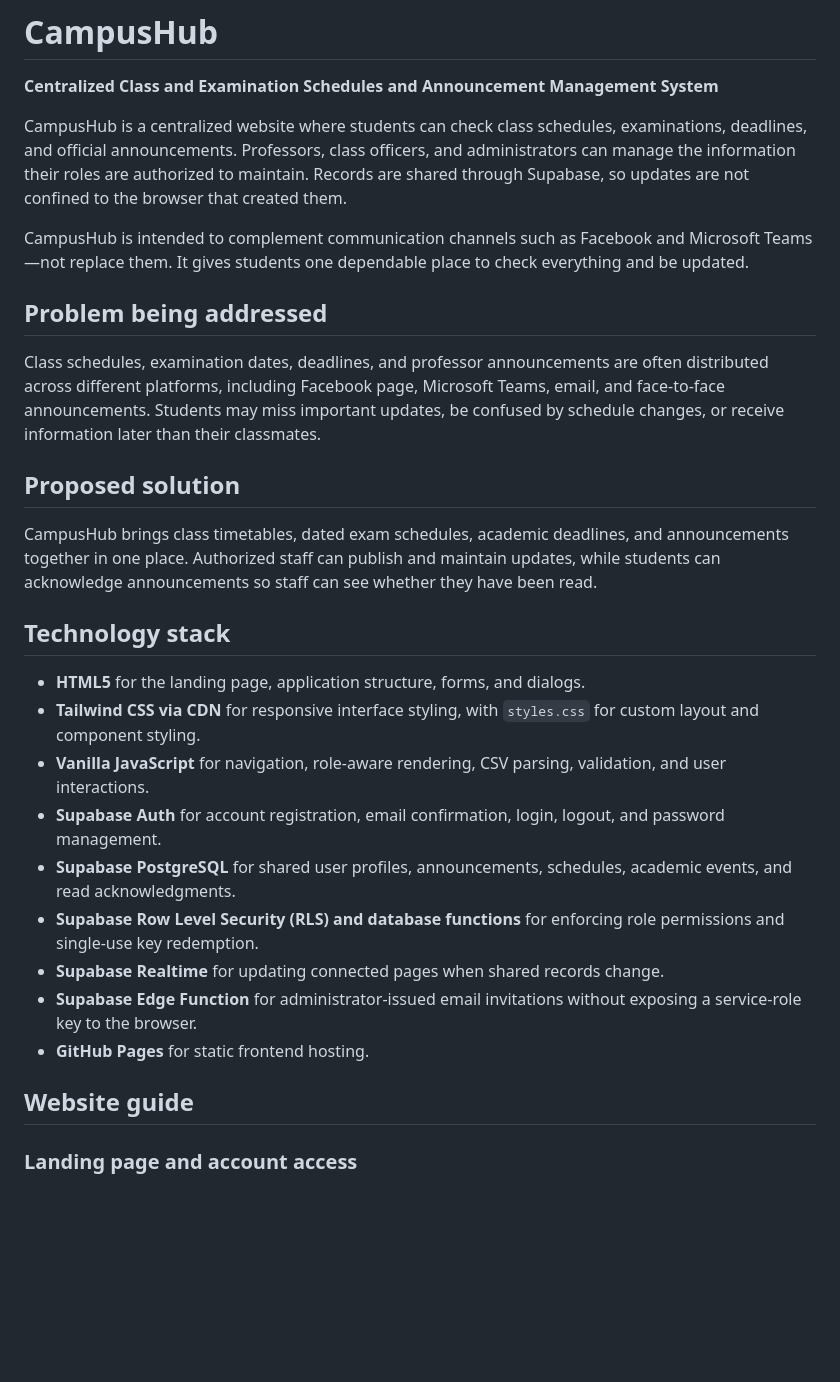
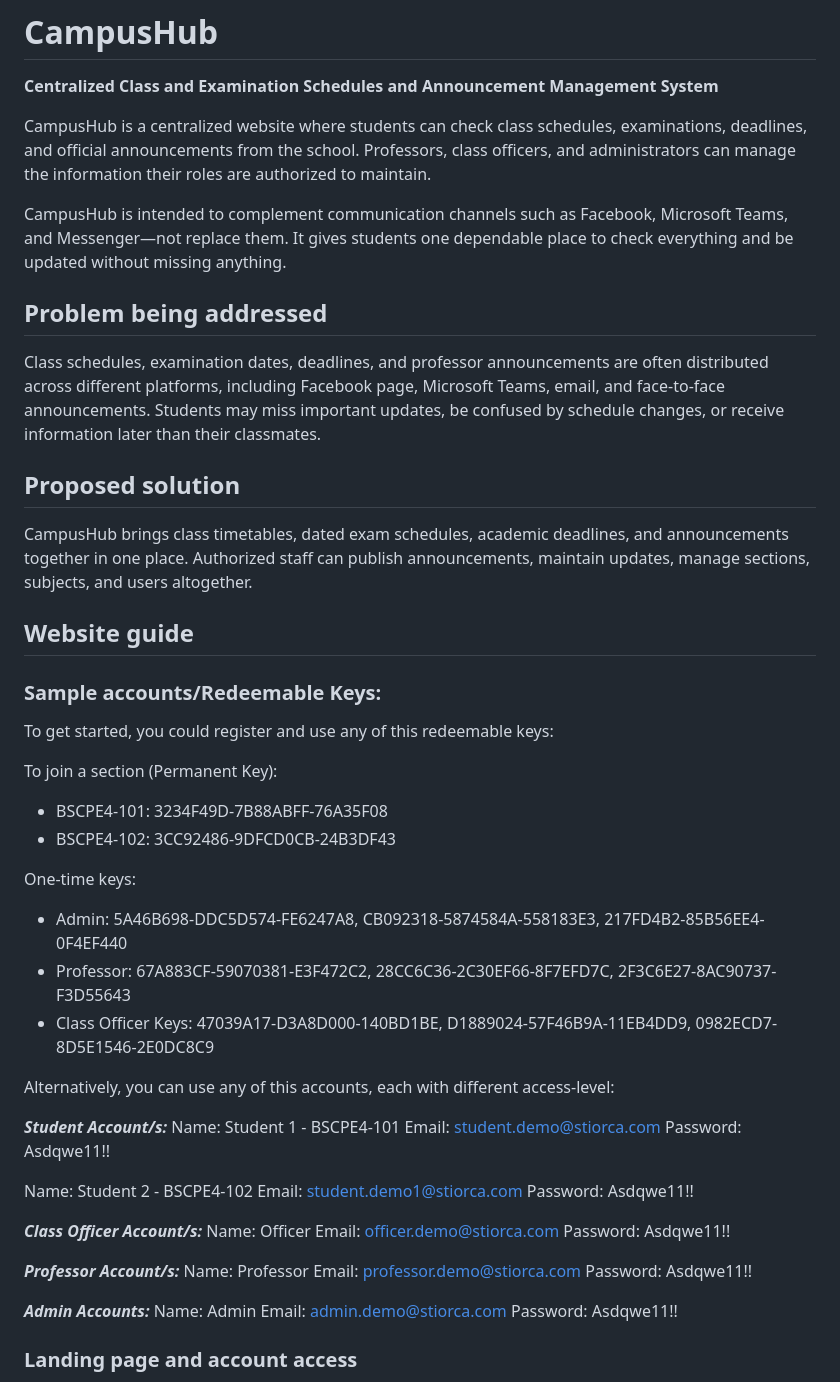
Before and after one commit to red-rinsil/CampusHub, a Markdown page: README.md, the part around one of its changes. Drawn GitHub-style; blank space fills up the shorter version.

```diff
--- a/README.md
+++ b/README.md
@@ -2,9 +2,9 @@
 
 **Centralized Class and Examination Schedules and Announcement Management System**
 
-CampusHub is a centralized website where students can check class schedules, examinations, deadlines, and official announcements. Professors, class officers, and administrators can manage the information their roles are authorized to maintain. Records are shared through Supabase, so updates are not confined to the browser that created them.
+CampusHub is a centralized website where students can check class schedules, examinations, deadlines, and official announcements from the school. Professors, class officers, and administrators can manage the information their roles are authorized to maintain.
 
-CampusHub is intended to complement communication channels such as Facebook and Microsoft Teams—not replace them. It gives students one dependable place to check everything and be updated.
+CampusHub is intended to complement communication channels such as Facebook, Microsoft Teams, and Messenger—not replace them. It gives students one dependable place to check everything and be updated without missing anything.
 
 ## Problem being addressed
 
@@ -12,21 +12,48 @@ Class schedules, examination dates, deadlines, and professor announcements are o
 
 ## Proposed solution
 
-CampusHub brings class timetables, dated exam schedules, academic deadlines, and announcements together in one place. Authorized staff can publish and maintain updates, while students can acknowledge announcements so staff can see whether they have been read.
-
-## Technology stack
-
-- **HTML5** for the landing page, application structure, forms, and dialogs.
-- **Tailwind CSS via CDN** for responsive interface styling, with `styles.css` for custom layout and component styling.
-- **Vanilla JavaScript** for navigation, role-aware rendering, CSV parsing, validation, and user interactions.
-- **Supabase Auth** for account registration, email confirmation, login, logout, and password management.
-- **Supabase PostgreSQL** for shared user profiles, announcements, schedules, academic events, and read acknowledgments.
-- **Supabase Row Level Security (RLS) and database functions** for enforcing role permissions and single-use key redemption.
-- **Supabase Realtime** for updating connected pages when shared records change.
-- **Supabase Edge Function** for administrator-issued email invitations without exposing a service-role key to the browser.
-- **GitHub Pages** for static frontend hosting.
+CampusHub brings class timetables, dated exam schedules, academic deadlines, and announcements together in one place. Authorized staff can publish announcements, maintain updates, manage sections, subjects, and users altogether.
 
 ## Website guide
+
+### Sample accounts/Redeemable Keys:
+
+To get started, you could register and use any of this redeemable keys:
+
+To join a section (Permanent Key):
+- BSCPE4-101: 3234F49D-7B88ABFF-76A35F08
+- BSCPE4-102:  3CC92486-9DFCD0CB-24B3DF43
+
+One-time keys:
+- Admin: 5A46B698-DDC5D574-FE6247A8, CB092318-5874584A-558183E3, 217FD4B2-85B56EE4-0F4EF440
+- Professor: 67A883CF-59070381-E3F472C2, 28CC6C36-2C30EF66-8F7EFD7C, 2F3C6E27-8AC90737-F3D55643
+- Class Officer Keys: 47039A17-D3A8D000-140BD1BE, D1889024-57F46B9A-11EB4DD9, 0982ECD7-8D5E1546-2E0DC8C9
+
+Alternatively, you can use any of this accounts, each with different access-level:
+
+***Student Account/s:***
+Name: Student 1 - BSCPE4-101
+Email: student.demo@stiorca.com
+Password: Asdqwe11!!
+
+Name: Student 2 - BSCPE4-102
+Email: student.demo1@stiorca.com
+Password: Asdqwe11!!
+
+***Class Officer Account/s:***
+Name: Officer
+Email: officer.demo@stiorca.com
+Password: Asdqwe11!!
+
+ ***Professor Account/s:***
+Name: Professor
+Email: professor.demo@stiorca.com
+Password: Asdqwe11!!
+
+ ***Admin Accounts:***
+Name: Admin
+Email: admin.demo@stiorca.com
+Password: Asdqwe11!!
 
 ### Landing page and account access
 
```
Also changed, not shown: other parts of README.md (+56 -67 lines).
